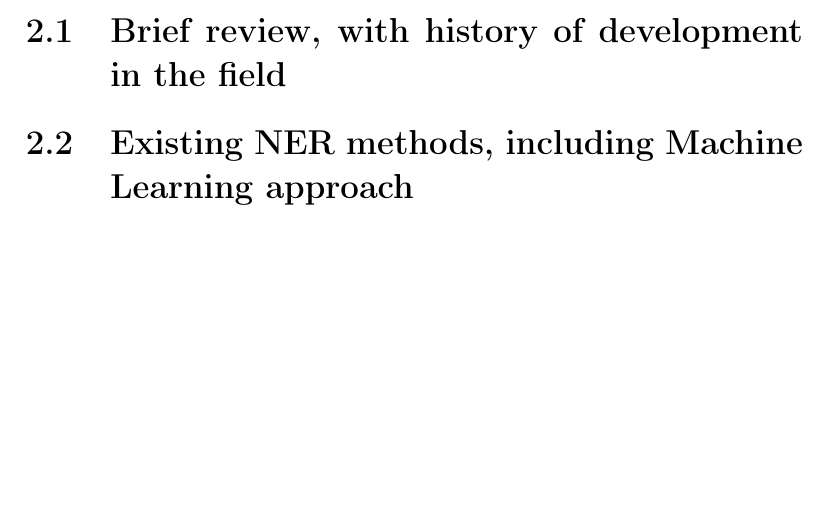
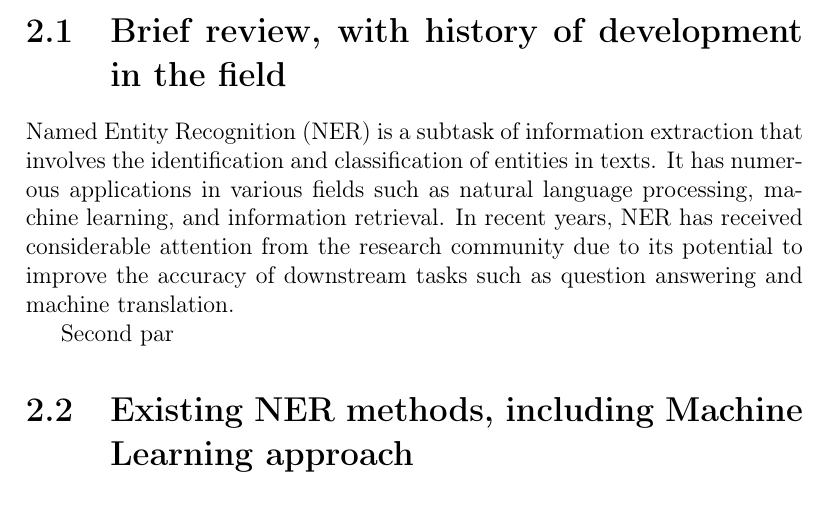
Before and after one commit to sginne/master_thesis, a LaTeX thesis (master.thesis.tex): part of page 7 of 11, cut so that both start at the same text, the shorter picture padded with empty space. Compiled offline with pdfLaTeX.

Commit message:
Мерехтіння+

```diff
--- a/master.thesis.tex
+++ b/master.thesis.tex
@@ -100,10 +100,14 @@ This paper is build as:
     \item The \autoref{cap:conclusions} provides findings and contributions of the work, discusses current limitations and future research
 \end{enumerate}
 
-% Literature review
+% 2 Literature review
 \chapter{Literature Review}\label{cap:literature}
 This chapter reviews the literature on NER, with a focus on transformer-based models for NER and existing work on.
+% 2.1
 \section{Brief review, with history of development in the field}
+Named Entity Recognition (NER) is a subtask of information extraction that involves the identification and classification of entities in texts. It has numerous applications in various fields such as natural language processing, machine learning, and information retrieval. In recent years, NER has received considerable attention from the research community due to its potential to improve the accuracy of downstream tasks such as question answering and machine translation.
+\par
+Second par
 \section{Existing NER methods, including Machine Learning approach}
 \section{Discussion about current advances for NER field}
 \section{Review of related NER works in the field of low-resource languages}
```
Also changed, not shown: master.thesis.pdf, 2 other files.
